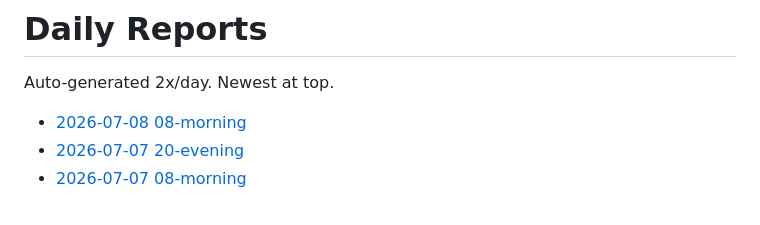
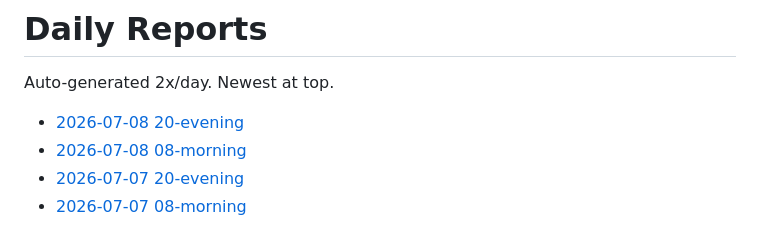
Before and after one commit to snape1987/bestpick-mockupvn, a Markdown page: reports/README.md, the part around the change. Rendered like a GitHub page.

Commit message:
Daily report

```diff
--- a/reports/README.md
+++ b/reports/README.md
@@ -2,6 +2,7 @@
 
 Auto-generated 2x/day. Newest at top.
 
+- [2026-07-08 20-evening](./2026-07-08-20-evening.md)
 - [2026-07-08 08-morning](./2026-07-08-08-morning.md)
 - [2026-07-07 20-evening](./2026-07-07-20-evening.md)
 - [2026-07-07 08-morning](./2026-07-07-08-morning.md)
```
Also changed, not shown: reports/2026-07-08-20-evening.md (added, +38 -0 lines).
